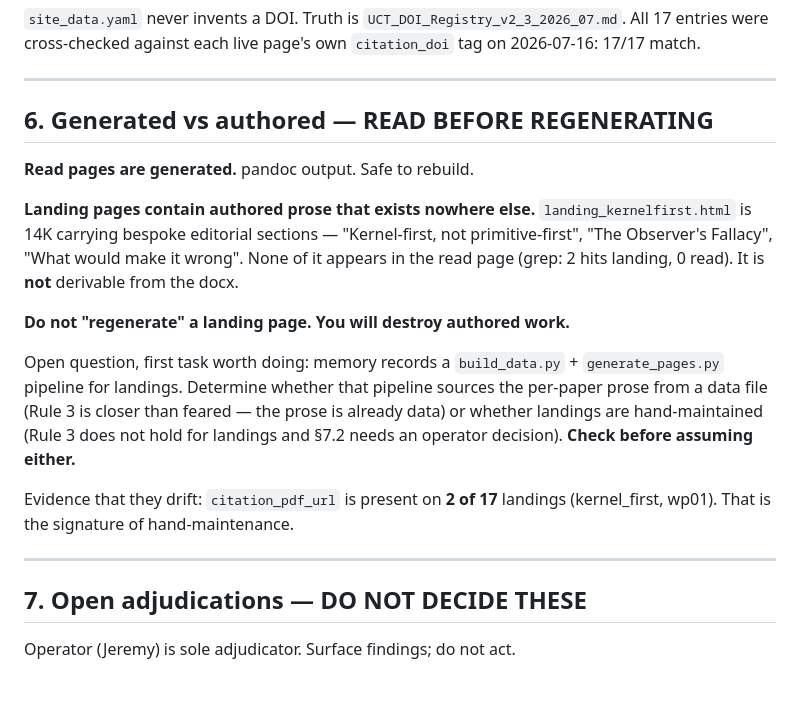
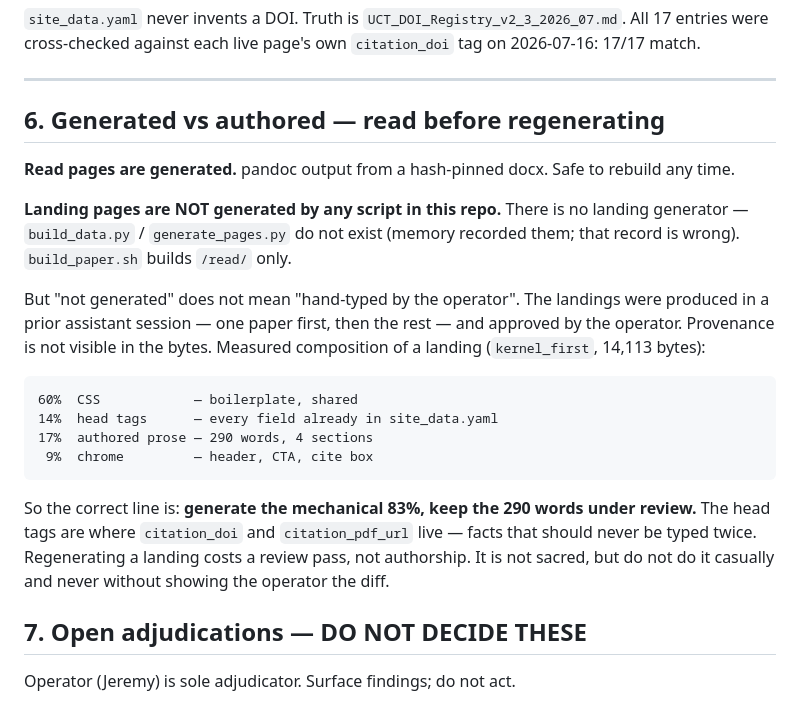
Before and after one commit to Holding-Light/universalcollapse-site, a Markdown page: CLAUDE.md, the part around the change. GitHub-like rendering.

Commit message:
Refresh handoff + CLAUDE.md to match reality after Phase 1

````diff
--- a/CLAUDE.md
+++ b/CLAUDE.md
@@ -144,28 +144,32 @@ on 2026-07-16: 17/17 match.
 
 ---
 
-## 6. Generated vs authored — READ BEFORE REGENERATING
+## 6. Generated vs authored — read before regenerating
 
-**Read pages are generated.** pandoc output. Safe to rebuild.
+**Read pages are generated.** pandoc output from a hash-pinned docx. Safe to
+rebuild any time.
 
-**Landing pages contain authored prose that exists nowhere else.**
-`landing_kernelfirst.html` is 14K carrying bespoke editorial sections —
-"Kernel-first, not primitive-first", "The Observer's Fallacy", "What would make it
-wrong". None of it appears in the read page (grep: 2 hits landing, 0 read). It is
-**not** derivable from the docx.
+**Landing pages are NOT generated by any script in this repo.** There is no
+landing generator — `build_data.py` / `generate_pages.py` do not exist (memory
+recorded them; that record is wrong). `build_paper.sh` builds `/read/` only.
 
-**Do not "regenerate" a landing page. You will destroy authored work.**
+But "not generated" does not mean "hand-typed by the operator". The landings were
+produced in a prior assistant session — one paper first, then the rest — and
+approved by the operator. Provenance is not visible in the bytes. Measured
+composition of a landing (`kernel_first`, 14,113 bytes):
 
-Open question, first task worth doing: memory records a `build_data.py` +
-`generate_pages.py` pipeline for landings. Determine whether that pipeline sources
-the per-paper prose from a data file (Rule 3 is closer than feared — the prose is
-already data) or whether landings are hand-maintained (Rule 3 does not hold for
-landings and §7.2 needs an operator decision). **Check before assuming either.**
+```
+60%  CSS            — boilerplate, shared
+14%  head tags      — every field already in site_data.yaml
+17%  authored prose — 290 words, 4 sections
+ 9%  chrome         — header, CTA, cite box
+```
 
-Evidence that they drift: `citation_pdf_url` is present on **2 of 17** landings
-(kernel_first, wp01). That is the signature of hand-maintenance.
-
----
+So the correct line is: **generate the mechanical 83%, keep the 290 words under
+review.** The head tags are where `citation_doi` and `citation_pdf_url` live —
+facts that should never be typed twice. Regenerating a landing costs a review
+pass, not authorship. It is not sacred, but do not do it casually and never
+without showing the operator the diff.
 
 ## 7. Open adjudications — DO NOT DECIDE THESE
 
````
